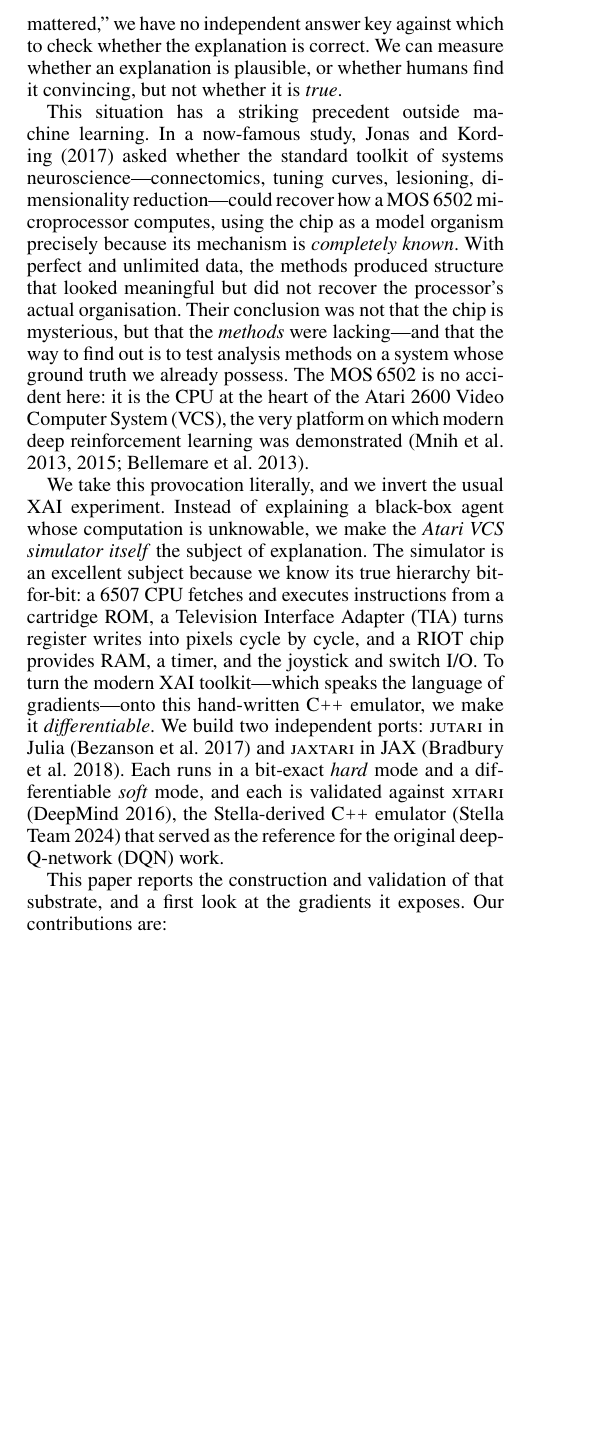
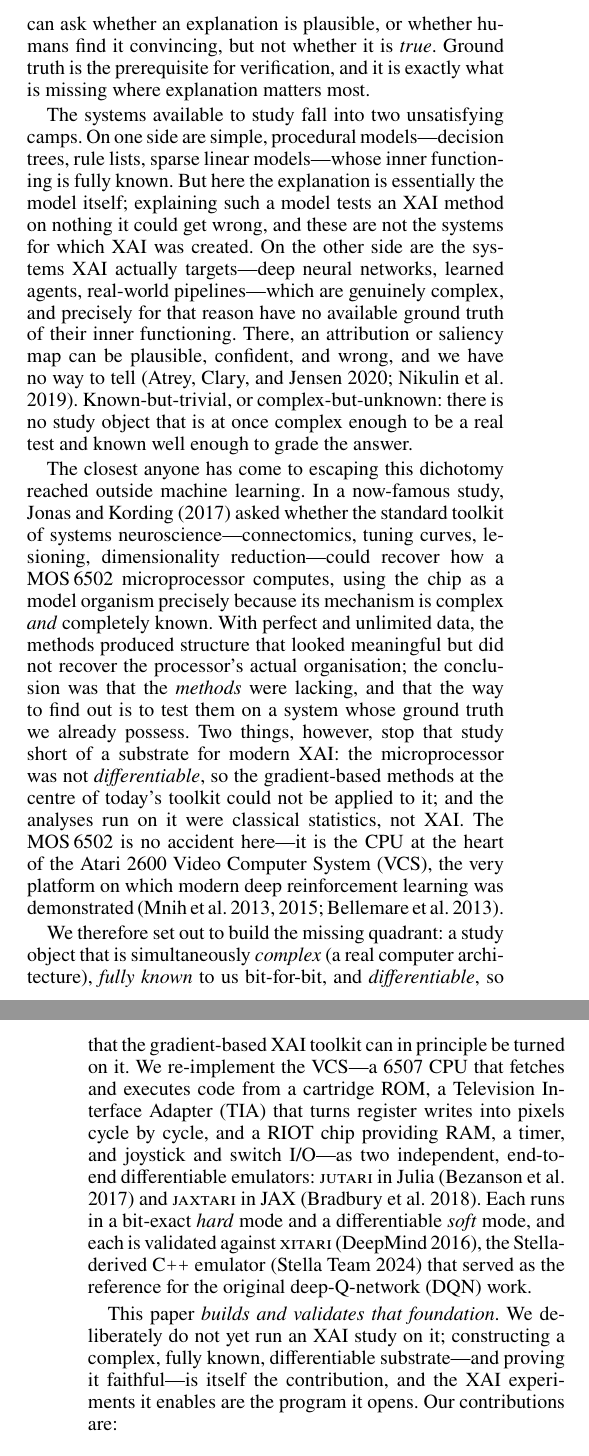
Before and after one commit to akmaier/UnderstandingVCS, a LaTeX paper (jutari_paper/paper/paper.tex): part of one column of page 1 of 8 before the commit and two parts of the columns of pages 1 and 2 of 8 after it, the two joined at a grey line, cut at the place of the change, the shorter picture padded with empty space. Compiled offline with pdfLaTeX.

Commit message:
Reframe paper: drop XAI-experiment question from title; foundation-building framing
User prompt: "Drop 'Can an XAI Method Understand a Game Console?' from the
title. We are not doing this in the paper. We are only preparing this. Frame
the paper more into the direction that explaining as anything else needs
ground truth, the inner functioning. However, this is either trivial
procedural (trees, rules) or the problems that are addressed are too complex
(deep learning, real-world problems, no ground truth available). Now we want
to change this and make the fundament for a really complex differentiable
system."
Model: claude-opus-4-8[1m]

- Title: "A Differentiable Atari VCS: A Complex, Fully Known Ground Truth for
  Explainable AI" (dropped the "Can an XAI Method Understand a Game Console?"
  line; we build/prepare the foundation, we do not run the XAI study here).
- Abstract + Introduction rewritten around the dichotomy: explanation needs
  ground truth (the inner functioning); today's study objects are either
  known-but-trivial (trees/rules/linear/interpretable-by-design) or
  complex-but-unknown (deep nets/real-world, no ground truth). We build the
  missing quadrant: a genuinely complex, fully known, differentiable system.
  Jonas & Kording reframed as the closest precedent but not differentiable and
  not XAI.
- Background sec retitled "Explanation Needs Ground Truth" with the
  known-but-trivial pole (interpretable-by-design) added.
- Contributions: last bullet reframed as a proof-of-concept gradient readout
  (foundation works), not an XAI study; closing + Conclusion say "foundation,
  not the experiment"; gradient subsec retitled "Proof of Concept:
  Ground-Truth Gradients".
- Updated paper_plan.md working title + framing note; bib header title.
- Still compiles: 8 pages, 0 overfull boxes, 0 undefined refs.

Co-Authored-By: Claude Opus 4.8 (1M context) <noreply@anthropic.com>

```diff
--- a/jutari_paper/paper/paper.tex
+++ b/jutari_paper/paper/paper.tex
@@ -26,8 +26,8 @@
 \newcommand{\sg}{\mathrm{sg}}
 \newcommand{\softmax}{\mathrm{softmax}}
 
-\title{Can an XAI Method Understand a Game Console?\\
-A Differentiable Atari VCS as Ground Truth for Explainable AI}
+\title{A Differentiable Atari VCS: A Complex, Fully Known\\
+Ground Truth for Explainable AI}
 
 \author{
     Anonymous Submission
@@ -81,4 +75,0 @@ internal computation is unknown to us. When the method then reports that
-``these pixels mattered,'' we have no independent answer key against which
-to check whether the explanation is correct. We can measure whether an
-explanation is plausible, or whether humans find it convincing, but not
-whether it is \emph{true}.
@@ -85,38 +80,58 @@ whether it is \emph{true}.
+can ask whether an explanation is plausible, or whether humans find it
+convincing, but not whether it is \emph{true}. Ground truth is the
+prerequisite for verification, and it is exactly what is missing where
+explanation matters most.
 
-This situation has a striking precedent outside machine learning. In a
-now-famous study, \citet{jonas2017could} asked whether the standard
-toolkit of systems neuroscience---connectomics, tuning curves, lesioning,
-dimensionality reduction---could recover how a MOS\,6502 microprocessor
-computes, using the chip as a model organism precisely because its
-mechanism is \emph{completely known}. With perfect and unlimited data,
-the methods produced structure that looked meaningful but did not recover
-the processor's actual organisation. Their conclusion was not that the
-chip is mysterious, but that the \emph{methods} were lacking---and that the
-way to find out is to test analysis methods on a system whose ground truth
-we already possess. The MOS\,6502 is no accident here: it is the CPU at
-the heart of the Atari 2600 Video Computer System (VCS), the very platform
-on which modern deep reinforcement learning was demonstrated
+The systems available to study fall into two unsatisfying camps. On one side
+are simple, procedural models---decision trees, rule lists, sparse linear
+models---whose inner functioning is fully known. But here the explanation is
+essentially the model itself; explaining such a model tests an XAI method on
+nothing it could get wrong, and these are not the systems for which XAI was
+created. On the other side are the systems XAI actually targets---deep neural
+networks, learned agents, real-world pipelines---which are genuinely complex,
+and precisely for that reason have no available ground truth of their inner
+functioning. There, an attribution or saliency map can be plausible,
+confident, and wrong, and we have no way to tell
+\citep{atrey2020exploratory,nikulin2019freelunch}. Known-but-trivial, or
+complex-but-unknown: there is no study object that is at once complex enough
+to be a real test and known well enough to grade the answer.
+
+The closest anyone has come to escaping this dichotomy reached outside machine
+learning. In a now-famous study, \citet{jonas2017could} asked whether the
+standard toolkit of systems neuroscience---connectomics, tuning curves,
+lesioning, dimensionality reduction---could recover how a MOS\,6502
+microprocessor computes, using the chip as a model organism precisely because
+its mechanism is complex \emph{and} completely known. With perfect and
+unlimited data, the methods produced structure that looked meaningful but did
+not recover the processor's actual organisation; the conclusion was that the
+\emph{methods} were lacking, and that the way to find out is to test them on a
+system whose ground truth we already possess. Two things, however, stop that
+study short of a substrate for modern XAI: the microprocessor was not
+\emph{differentiable}, so the gradient-based methods at the centre of today's
+toolkit could not be applied to it; and the analyses run on it were classical
+statistics, not XAI. The MOS\,6502 is no accident here---it is the CPU at the
+heart of the Atari 2600 Video Computer System (VCS), the very platform on
+which modern deep reinforcement learning was demonstrated
 \citep{mnih2013playing,mnih2015human,bellemare2013arcade}.
 
-We take this provocation literally, and we invert the usual XAI
-experiment. Instead of explaining a black-box agent whose computation is
-unknowable, we make the \emph{Atari VCS simulator itself} the subject of
-explanation. The simulator is an excellent subject because we know its
-true hierarchy bit-for-bit: a 6507 CPU fetches and executes instructions
-from a cartridge ROM, a Television Interface Adapter (TIA) turns register
-writes into pixels cycle by cycle, and a RIOT chip provides RAM, a timer,
-and the joystick and switch I/O. To turn the modern XAI toolkit---which
-speaks the language of gradients---onto this hand-written C\texttt{++}
-emulator, we make it \emph{differentiable}. We build two independent
-ports: \textsc{jutari} in Julia \citep{bezanson2017julia} and
-\textsc{jaxtari} in JAX \citep{bradbury2018jax}. Each runs in a
-bit-exact \emph{hard} mode and a differentiable \emph{soft} mode, and each
-is validated against \textsc{xitari} \citep{xitari}, the Stella-derived
-C\texttt{++} emulator \citep{stella} that served as the reference for the
-original deep-Q-network (DQN) work.
+We therefore set out to build the missing quadrant: a study object that is
+simultaneously \emph{complex} (a real computer architecture), \emph{fully
+known} to us bit-for-bit, and \emph{differentiable}, so that the gradient-based
+XAI toolkit can in principle be turned on it. We re-implement the VCS---a 6507
+CPU that fetches and executes code from a cartridge ROM, a Television Interface
+Adapter (TIA) that turns register writes into pixels cycle by cycle, and a
+RIOT chip providing RAM, a timer, and joystick and switch I/O---as two
+independent, end-to-end differentiable emulators: \textsc{jutari} in Julia
+\citep{bezanson2017julia} and \textsc{jaxtari} in JAX \citep{bradbury2018jax}.
+Each runs in a bit-exact \emph{hard} mode and a differentiable \emph{soft}
+mode, and each is validated against \textsc{xitari} \citep{xitari}, the
+Stella-derived C\texttt{++} emulator \citep{stella} that served as the
+reference for the original deep-Q-network (DQN) work.
 
-This paper reports the construction and validation of that substrate, and
-a first look at the gradients it exposes. Our contributions are:
+This paper \emph{builds and validates that foundation}. We deliberately do not
+yet run an XAI study on it; constructing a complex, fully known, differentiable
+substrate---and proving it faithful---is itself the contribution, and the XAI
+experiments it enables are the program it opens. Our contributions are:
 \begin{itemize}
   \item \textbf{Two differentiable VCS ports.} Independent Julia and JAX
   implementations of the full VCS (CPU, TIA, RIOT, cartridge
```
Also changed, not shown: jutari_paper/paper/references.bib (+2 -2 lines), jutari_paper/paper_plan.md (+3 -1 lines), jutari_paper/paper/paper.pdf, jutari_paper/paper/paper.tex (129 more changed lines).
